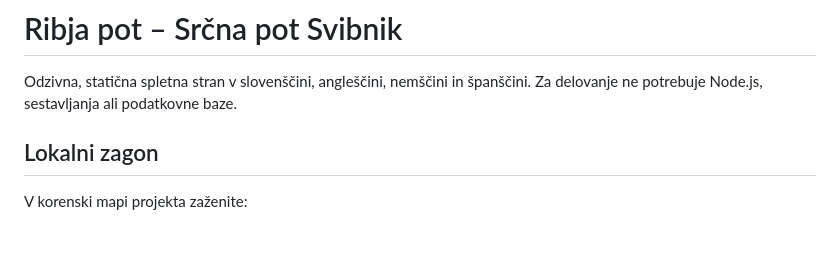
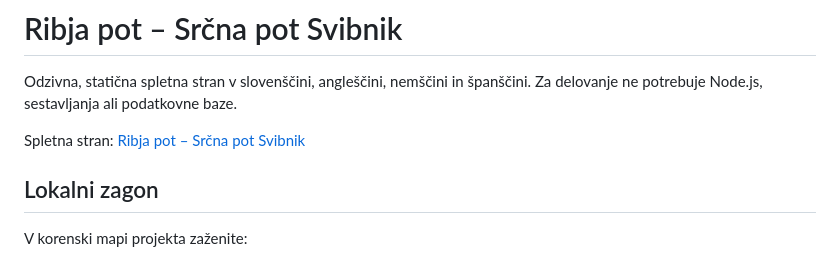
Before and after one commit to dejanban/Srcna_pot_spletna_Stran, a Markdown page: README.md, the part around the change. Drawn GitHub-style; blank space fills up the shorter version.

Commit message:
ADD: Added link of website to readme file

```diff
--- a/README.md
+++ b/README.md
@@ -1,6 +1,8 @@
 # Ribja pot – Srčna pot Svibnik
 
 Odzivna, statična spletna stran v slovenščini, angleščini, nemščini in španščini. Za delovanje ne potrebuje Node.js, sestavljanja ali podatkovne baze.
+
+Spletna stran: [Ribja pot – Srčna pot Svibnik](https://dejanban.github.io/Srcna_pot_spletna_Stran/)
 
 ## Lokalni zagon
 
```
